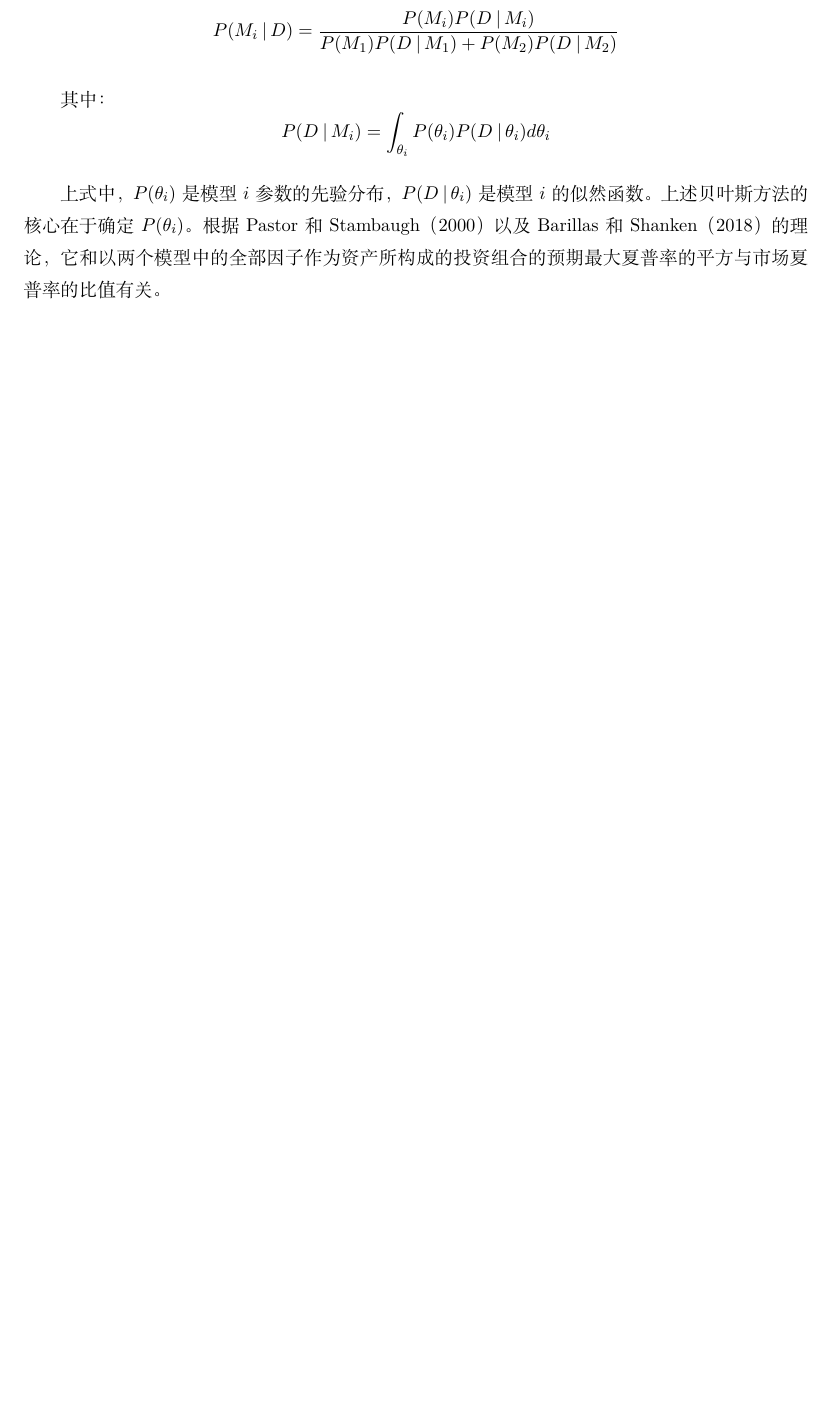
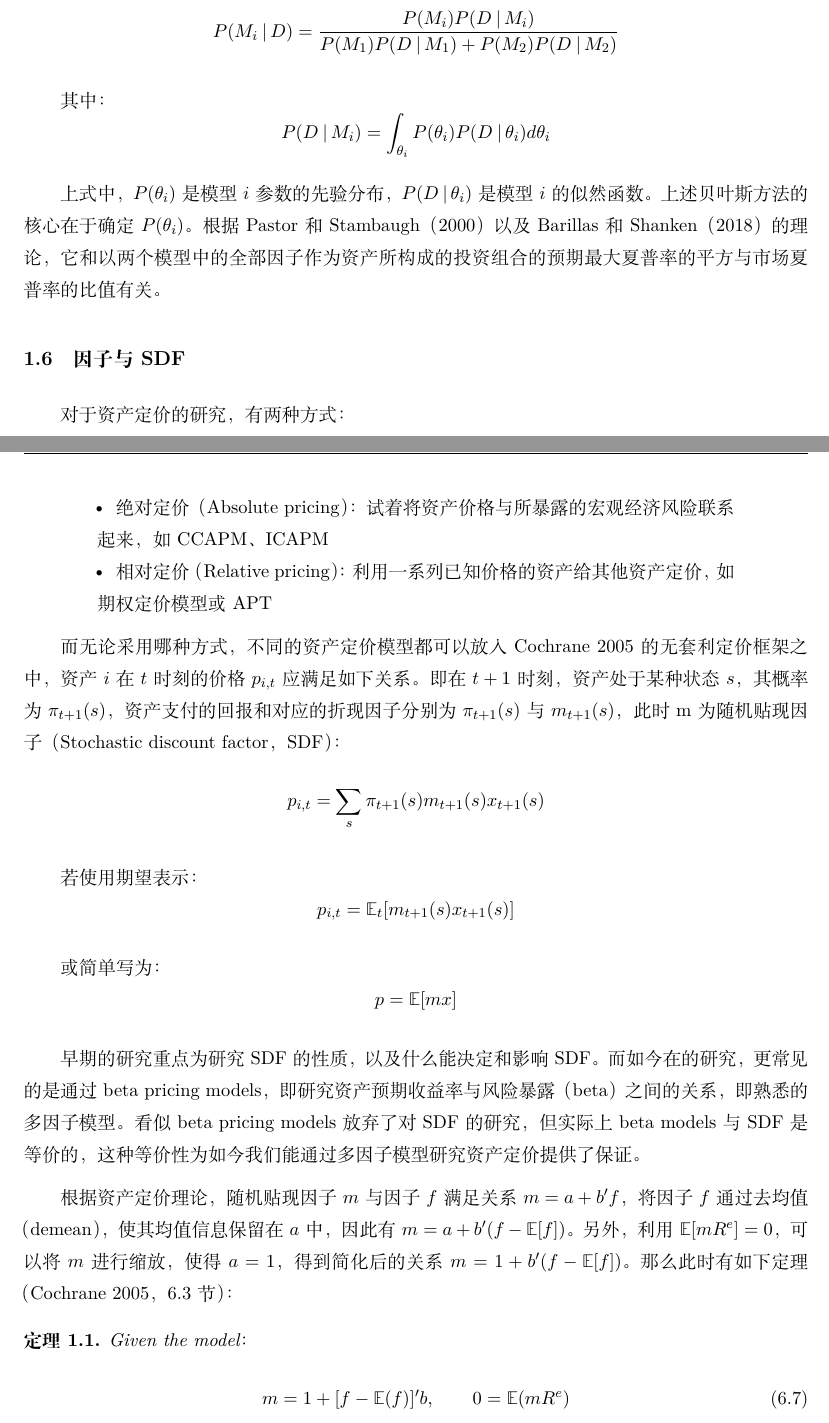
Before and after one commit to danielyang1009/latex-notes, a LaTeX document (asset pricing/asset pricing.tex, which reads header.tex): part of page 10 of 35 before the commit and two parts of pages 10 and 11 of 37 after it, the two joined at a grey line, cut so that both start at the same text, the shorter picture padded with empty space. Compiled offline with XeLaTeX.

Commit message:
update SDF

```diff
--- a/asset pricing/asset pricing.tex
+++ b/asset pricing/asset pricing.tex
@@ -175,3 +175,37 @@ Mean-Variance Spanning tests考察n个已知资产构建的mean-variance有效
 \end{equation*}
 
 上式中，$P(\theta_i)$是模型$i$参数的先验分布，$P(D \given \theta_i)$是模型$i$的似然函数。上述贝叶斯方法的核心在于确定$P(\theta_i)$。根据Pastor和Stambaugh（2000） 以及Barillas和Shanken（2018）的理论，它和以两个模型中的全部因子作为资产所构成的投资组合的预期最大夏普率的平方与市场夏普率的比值有关。
+
+\subsection{因子与SDF}
+
+对于资产定价的研究，有两种方式：
+\begin{itemize}
+    \item 绝对定价（Absolute pricing）：试着将资产价格与所暴露的宏观经济风险联系起来，如CCAPM、ICAPM
+    \item 相对定价（Relative pricing）：利用一系列已知价格的资产给其他资产定价，如期权定价模型或APT
+\end{itemize}
+
+而无论采用哪种方式，不同的资产定价模型都可以放入Cochrane 2005的无套利定价框架之中，资产$i$在$t$时刻的价格$p_{i,t}$应满足如下关系。即在$t+1$时刻，资产处于某种状态$s$，其概率为$\pi_{t+1}(s)$，资产支付的回报和对应的折现因子分别为$\pi_{t+1}(s)$与$m_{t+1}(s)$，此时m为随机贴现因子（Stochastic discount factor，SDF）：
+\begin{equation*}
+    p_{i,t} = \sum_s \pi_{t+1}(s) m_{t+1}(s) x_{t+1}(s)
+\end{equation*}
+
+若使用期望表示：
+\begin{equation*}
+    p_{i,t} = \E_t[m_{t+1}(s) x_{t+1}(s)]
+\end{equation*}
+
+或简单写为：
+\begin{equation*}
+    p = \E[mx]
+\end{equation*}
+
+早期的研究重点为研究SDF的性质，以及什么能决定和影响SDF。而如今在的研究，更常见的是通过beta pricing models，即研究资产预期收益率与风险暴露（beta）之间的关系，即熟悉的多因子模型。看似beta pricing models放弃了对SDF的研究，但实际上beta models与SDF是等价的，这种等价性为如今我们能通过多因子模型研究资产定价提供了保证。
+
+根据资产定价理论，随机贴现因子$m$与因子$f$满足关系$m=a+b'f$，将因子$f$通过去均值（demean），使其均值信息保留在$a$中，因此有$m=a+b'(f-\E[f])$。另外，利用$\E[mR^e]=0$，可以将$m$进行缩放，使得$a=1$，得到简化后的关系$m=1+b'(f-\E[f])$。那么此时有如下定理（Cochrane 2005，6.3节）：
+\begin{thm}
+    Given the model：
+    \begin{equation}
+        m = 1 + [f-\E(f)]'b, \qquad 0=\E(mR^e)
+        \tag{6.7}
+        \label{cochrane:eq6.7}
+    \end{equation}
--- a/header.tex
+++ b/header.tex
@@ -83,11 +83,11 @@
 \newcommand{\E}{\mathbb{E}}
 % \newcommand{\EV}[1]{\mathbb{E}\left[ #1\right]}
 \newcommand{\std}{\text{std}}
+\DeclareMathOperator{\Var}{Var}
+\DeclareMathOperator{\Cov}{Cov}
 \newcommand{\mcl}{\mathcal{L}}
 \newcommand{\rnE}{\widetilde{\mathbb{E}}}
 \newcommand{\wt}[1]{\widetilde{#1}}
-\DeclareMathOperator{\Var}{Var}
-\DeclareMathOperator{\Cov}{Cov}
 \newcommand{\abs}[1]{\left\lvert #1\right\rvert}
 \newcommand{\norm}[1]{\left\lVert #1\right\rVert}
 \newcommand{\given}{\:\vert\,}
```
Also changed, not shown: statistics/statistics.tex (+10 -2 lines), asset pricing/asset pricing.pdf, asset pricing/asset pricing.tex (48 more changed lines), 1 other file.
